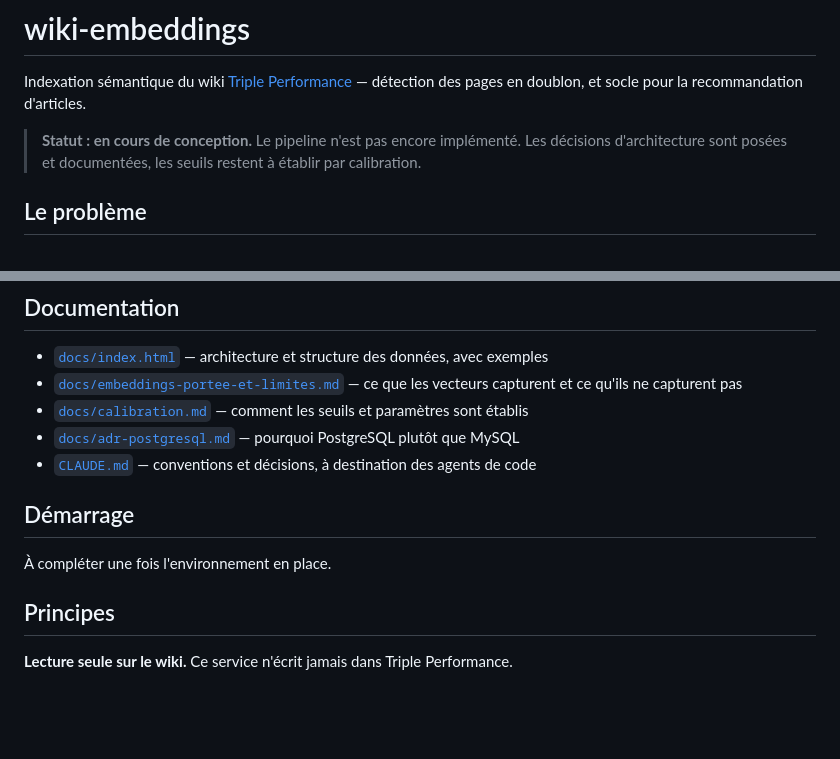
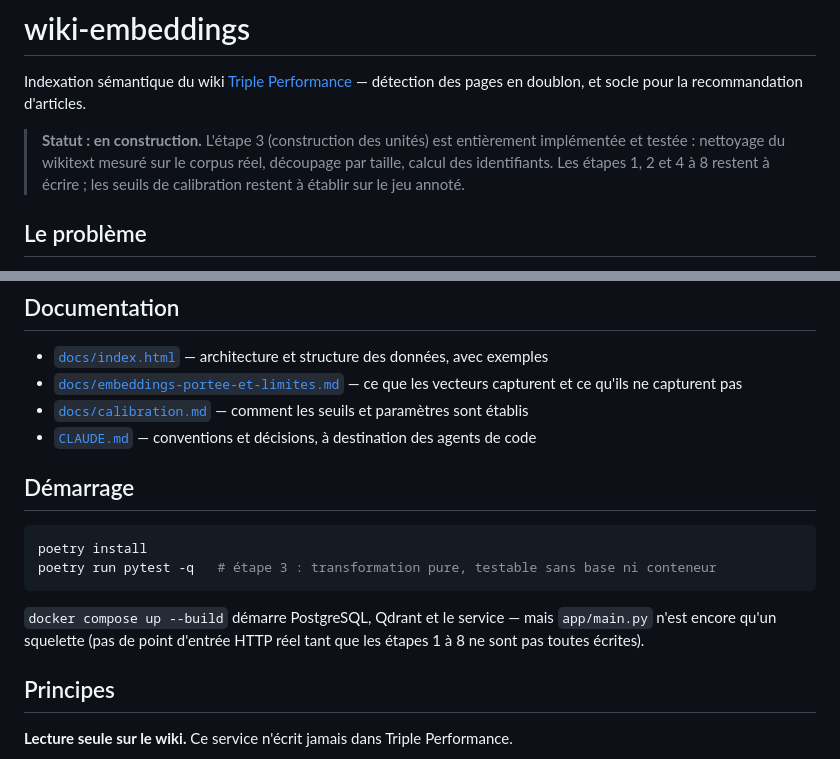
Before and after one commit to Victoire-gorge/wiki-embeddings, a Markdown page: README.md, 2 parts joined by grey strips. Drawn GitHub-style; blank space fills up the shorter version.

Commit message:
docs: met à jour le README pour refléter l'état réel du projet
Le statut disait "pipeline pas encore implémenté" alors que l'étape 3
(nettoyage, découpage, construction des unités) est entièrement écrite
et testée — contradiction entre le README et le code, trouvée en
auditant le dépôt avant de le rendre public.

Retire aussi le lien vers docs/adr-postgresql.md, qui n'existe pas :
cette décision n'a jamais été documentée, pas de contenu à promettre.

Complète "Démarrage" avec les commandes qui fonctionnent réellement
(poetry install + pytest, vérifié) plutôt que de le laisser vide.

````diff
--- a/README.md
+++ b/README.md
@@ -3,8 +3,10 @@
 Indexation sémantique du wiki [Triple Performance](https://wiki.tripleperformance.fr) —
 détection des pages en doublon, et socle pour la recommandation d'articles.
 
-> **Statut : en cours de conception.** Le pipeline n'est pas encore implémenté. Les décisions
-> d'architecture sont posées et documentées, les seuils restent à établir par calibration.
+> **Statut : en construction.** L'étape 3 (construction des unités) est entièrement implémentée
+> et testée : nettoyage du wikitext mesuré sur le corpus réel, découpage par taille, calcul des
+> identifiants. Les étapes 1, 2 et 4 à 8 restent à écrire ; les seuils de calibration restent à
+> établir sur le jeu annoté.
 
 ## Le problème
 
@@ -59,12 +61,18 @@ Le détail de l'architecture et de la structure des données est dans
 - [`docs/embeddings-portee-et-limites.md`](docs/embeddings-portee-et-limites.md) — ce que les
   vecteurs capturent et ce qu'ils ne capturent pas
 - [`docs/calibration.md`](docs/calibration.md) — comment les seuils et paramètres sont établis
-- [`docs/adr-postgresql.md`](docs/adr-postgresql.md) — pourquoi PostgreSQL plutôt que MySQL
 - [`CLAUDE.md`](CLAUDE.md) — conventions et décisions, à destination des agents de code
 
 ## Démarrage
 
-À compléter une fois l'environnement en place.
+```bash
+poetry install
+poetry run pytest -q   # étape 3 : transformation pure, testable sans base ni conteneur
+```
+
+`docker compose up --build` démarre PostgreSQL, Qdrant et le service — mais `app/main.py` n'est
+encore qu'un squelette (pas de point d'entrée HTTP réel tant que les étapes 1 à 8 ne sont pas
+toutes écrites).
 
 ## Principes
 
````
